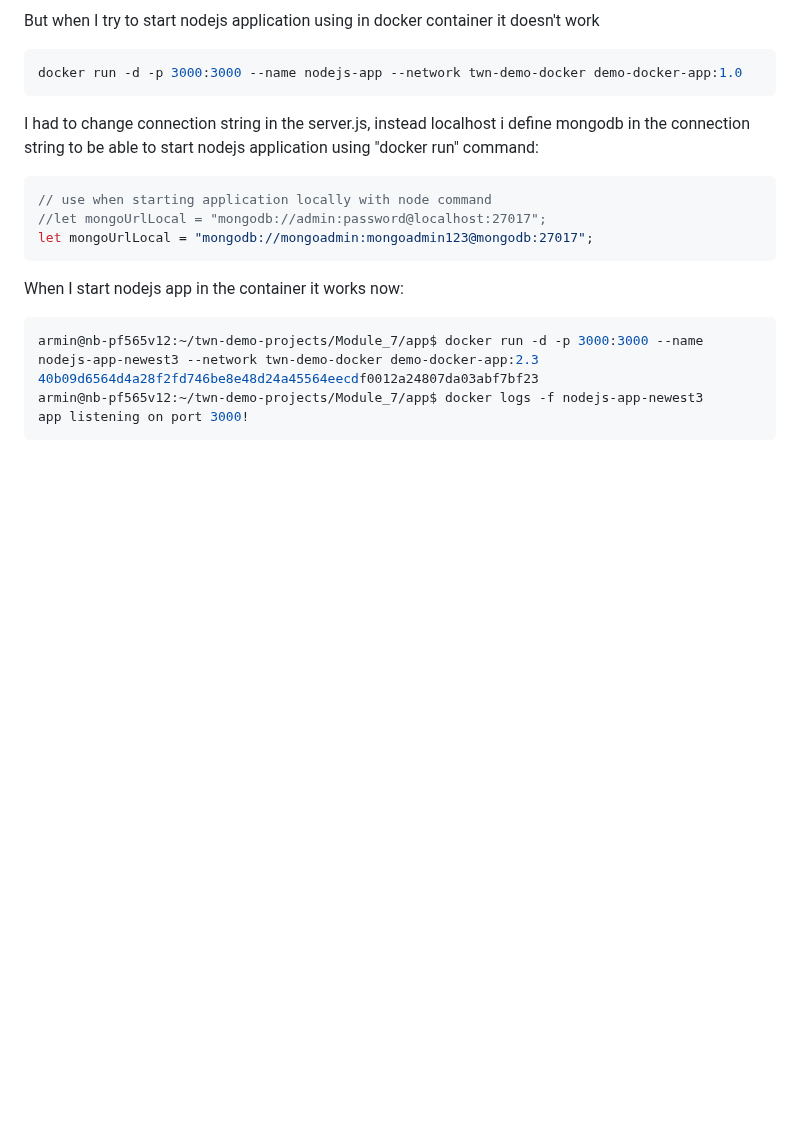
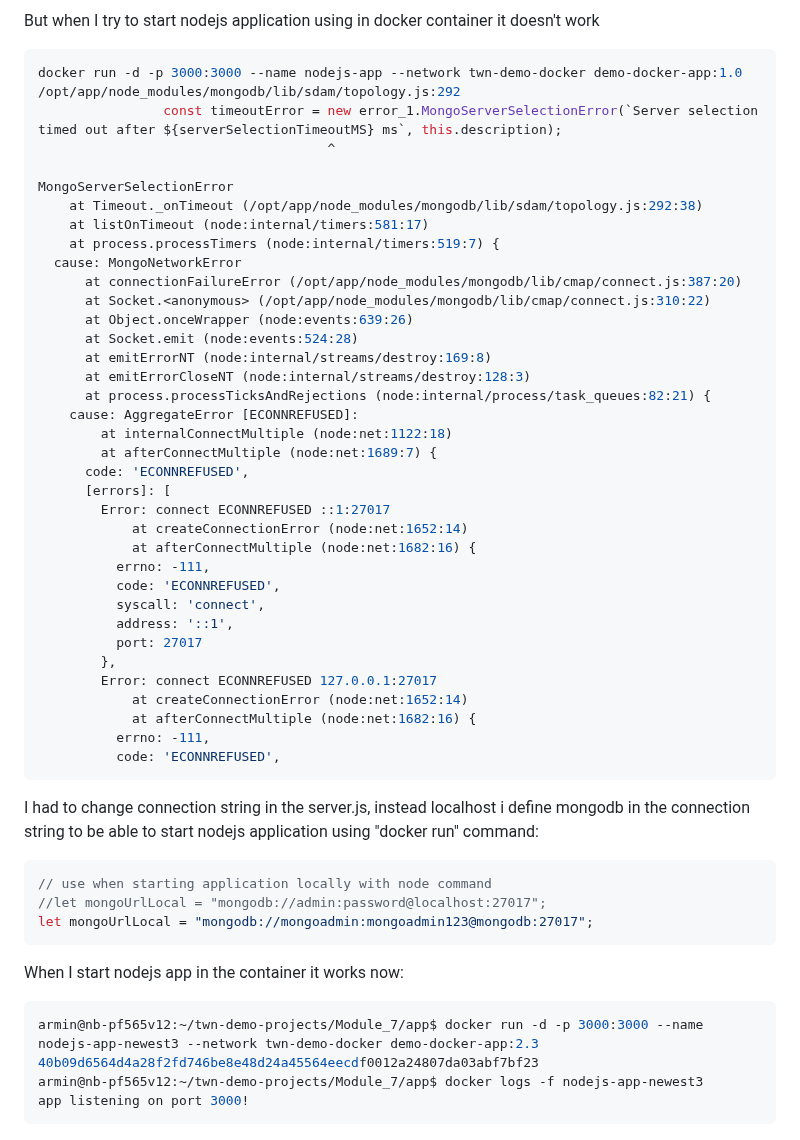
Before and after one commit to armalkoc/twn-demo-projects, a Markdown page: Module_7/solutions.md, the part around the change. Drawn GitHub-style; folded sections open; blank space fills up the shorter version.

Commit message:
added issue log in the docker run command

````diff
--- a/Module_7/solutions.md
+++ b/Module_7/solutions.md
@@ -74,6 +74,41 @@ node server.js
 But when I try to start nodejs application using in docker container it doesn't work
 ```sh
 docker run -d -p 3000:3000 --name nodejs-app --network twn-demo-docker demo-docker-app:1.0
+/opt/app/node_modules/mongodb/lib/sdam/topology.js:292
+                const timeoutError = new error_1.MongoServerSelectionError(`Server selection timed out after ${serverSelectionTimeoutMS} ms`, this.description);
+                                     ^
+
+MongoServerSelectionError
+    at Timeout._onTimeout (/opt/app/node_modules/mongodb/lib/sdam/topology.js:292:38)
+    at listOnTimeout (node:internal/timers:581:17)
+    at process.processTimers (node:internal/timers:519:7) {
+  cause: MongoNetworkError
+      at connectionFailureError (/opt/app/node_modules/mongodb/lib/cmap/connect.js:387:20)
+      at Socket.<anonymous> (/opt/app/node_modules/mongodb/lib/cmap/connect.js:310:22)
+      at Object.onceWrapper (node:events:639:26)
+      at Socket.emit (node:events:524:28)
+      at emitErrorNT (node:internal/streams/destroy:169:8)
+      at emitErrorCloseNT (node:internal/streams/destroy:128:3)
+      at process.processTicksAndRejections (node:internal/process/task_queues:82:21) {
+    cause: AggregateError [ECONNREFUSED]:
+        at internalConnectMultiple (node:net:1122:18)
+        at afterConnectMultiple (node:net:1689:7) {
+      code: 'ECONNREFUSED',
+      [errors]: [
+        Error: connect ECONNREFUSED ::1:27017
+            at createConnectionError (node:net:1652:14)
+            at afterConnectMultiple (node:net:1682:16) {
+          errno: -111,
+          code: 'ECONNREFUSED',
+          syscall: 'connect',
+          address: '::1',
+          port: 27017
+        },
+        Error: connect ECONNREFUSED 127.0.0.1:27017
+            at createConnectionError (node:net:1652:14)
+            at afterConnectMultiple (node:net:1682:16) {
+          errno: -111,
+          code: 'ECONNREFUSED',
 ```
 I had to change connection string in the server.js, instead localhost i define mongodb in the connection string to be able to start nodejs application using "docker run" command:
 ```js
````
